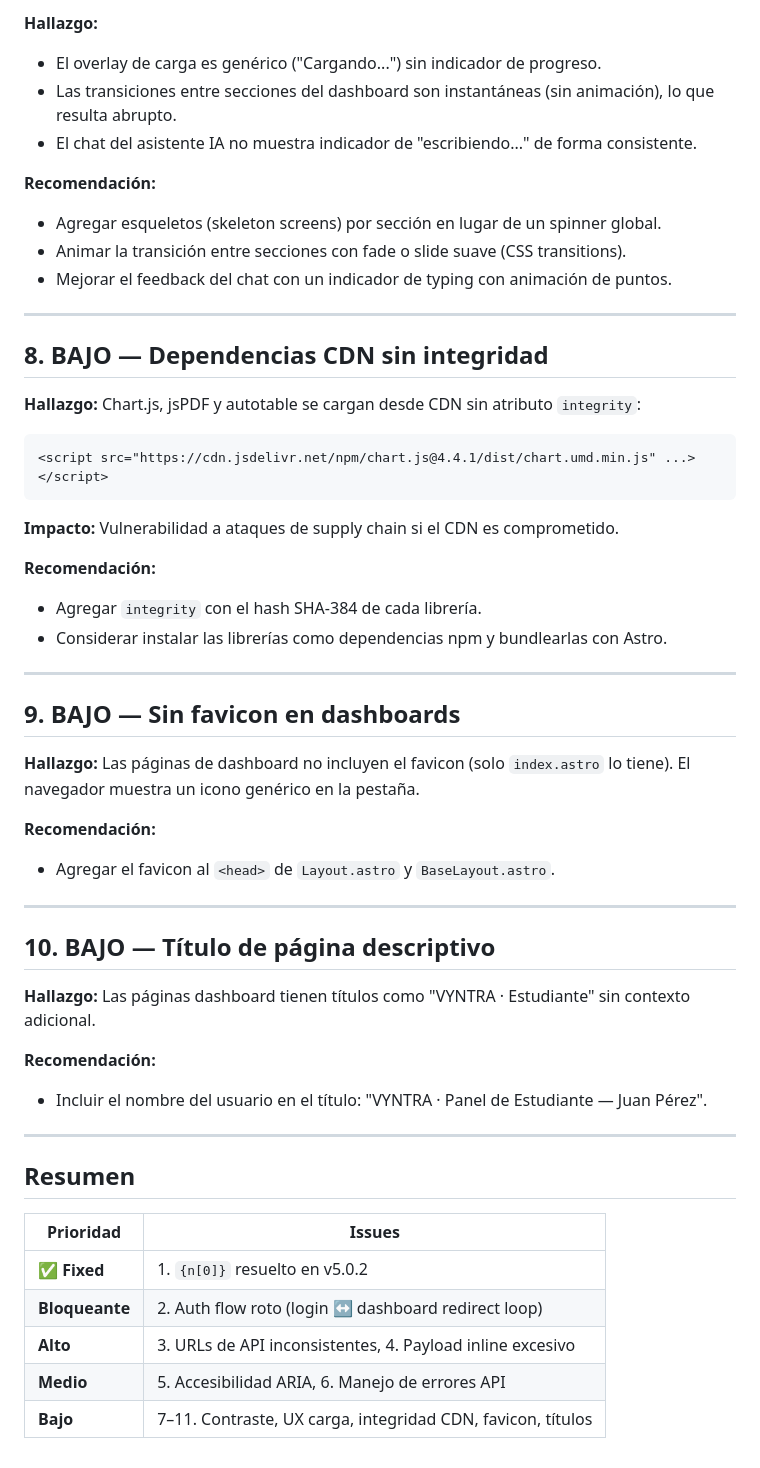
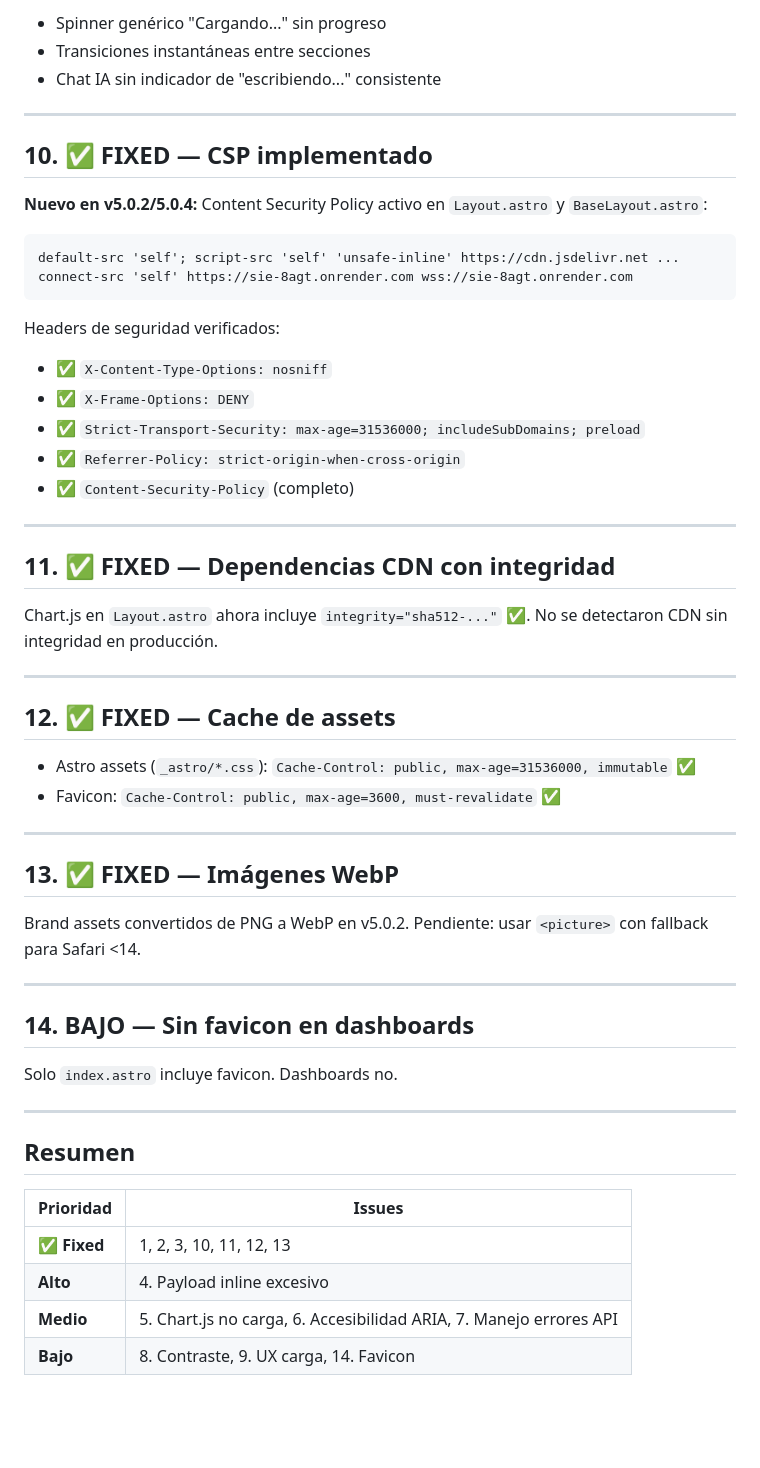
Before and after one commit to NikkoWebDev/SIE, a Markdown page: Front.md, the part around one of its changes. Drawn GitHub-style; blank space fills up the shorter version.

````diff
--- a/Front.md
+++ b/Front.md
@@ -127,47 +103,49 @@
 
-**Hallazgo:**
-- El overlay de carga es genérico ("Cargando...") sin indicador de progreso.
-- Las transiciones entre secciones del dashboard son instantáneas (sin animación), lo que resulta abrupto.
-- El chat del asistente IA no muestra indicador de "escribiendo..." de forma consistente.
-
-**Recomendación:**
-- Agregar esqueletos (skeleton screens) por sección en lugar de un spinner global.
-- Animar la transición entre secciones con fade o slide suave (CSS transitions).
-- Mejorar el feedback del chat con un indicador de typing con animación de puntos.
+- Spinner genérico "Cargando..." sin progreso
+- Transiciones instantáneas entre secciones
+- Chat IA sin indicador de "escribiendo..." consistente
 
 ---
 
-## 8. BAJO — Dependencias CDN sin integridad
+## 10. ✅ FIXED — CSP implementado
 
-**Hallazgo:** Chart.js, jsPDF y autotable se cargan desde CDN sin atributo `integrity`:
-
-```html
-<script src="https://cdn.jsdelivr.net/npm/chart.js@4.4.1/dist/chart.umd.min.js" ...></script>
+**Nuevo en v5.0.2/5.0.4:** Content Security Policy activo en `Layout.astro` y `BaseLayout.astro`:
+```
+default-src 'self'; script-src 'self' 'unsafe-inline' https://cdn.jsdelivr.net ...
+connect-src 'self' https://sie-8agt.onrender.com wss://sie-8agt.onrender.com
 ```
 
-**Impacto:** Vulnerabilidad a ataques de supply chain si el CDN es comprometido.
-
-**Recomendación:**
-- Agregar `integrity` con el hash SHA-384 de cada librería.
-- Considerar instalar las librerías como dependencias npm y bundlearlas con Astro.
+Headers de seguridad verificados:
+- ✅ `X-Content-Type-Options: nosniff`
+- ✅ `X-Frame-Options: DENY`
+- ✅ `Strict-Transport-Security: max-age=31536000; includeSubDomains; preload`
+- ✅ `Referrer-Policy: strict-origin-when-cross-origin`
+- ✅ `Content-Security-Policy` (completo)
 
 ---
 
-## 9. BAJO — Sin favicon en dashboards
+## 11. ✅ FIXED — Dependencias CDN con integridad
 
-**Hallazgo:** Las páginas de dashboard no incluyen el favicon (solo `index.astro` lo tiene). El navegador muestra un icono genérico en la pestaña.
-
-**Recomendación:**
-- Agregar el favicon al `<head>` de `Layout.astro` y `BaseLayout.astro`.
+Chart.js en `Layout.astro` ahora incluye `integrity="sha512-..."` ✅. No se detectaron CDN sin integridad en producción.
 
 ---
 
-## 10. BAJO — Título de página descriptivo
+## 12. ✅ FIXED — Cache de assets
 
-**Hallazgo:** Las páginas dashboard tienen títulos como "VYNTRA · Estudiante" sin contexto adicional.
+- Astro assets (`_astro/*.css`): `Cache-Control: public, max-age=31536000, immutable` ✅
+- Favicon: `Cache-Control: public, max-age=3600, must-revalidate` ✅
 
-**Recomendación:**
-- Incluir el nombre del usuario en el título: "VYNTRA · Panel de Estudiante — Juan Pérez".
+---
+
+## 13. ✅ FIXED — Imágenes WebP
+
+Brand assets convertidos de PNG a WebP en v5.0.2. Pendiente: usar `<picture>` con fallback para Safari <14.
+
+---
+
+## 14. BAJO — Sin favicon en dashboards
+
+Solo `index.astro` incluye favicon. Dashboards no.
 
 ---
 
@@ -175,8 +153,7 @@
 
 | Prioridad | Issues |
 |-----------|--------|
-| **✅ Fixed** | 1. `{n[0]}` resuelto en v5.0.2 |
-| **Bloqueante** | 2. Auth flow roto (login ↔ dashboard redirect loop) |
-| **Alto** | 3. URLs de API inconsistentes, 4. Payload inline excesivo |
-| **Medio** | 5. Accesibilidad ARIA, 6. Manejo de errores API |
-| **Bajo** | 7–11. Contraste, UX carga, integridad CDN, favicon, títulos |
+| **✅ Fixed** | 1, 2, 3, 10, 11, 12, 13 |
+| **Alto** | 4. Payload inline excesivo |
+| **Medio** | 5. Chart.js no carga, 6. Accesibilidad ARIA, 7. Manejo errores API |
+| **Bajo** | 8. Contraste, 9. UX carga, 14. Favicon |
````
Also changed, not shown: other parts of Front.md (+50 -74 lines), Optimization.md (+33 -39 lines), Others.md (+61 -73 lines).
